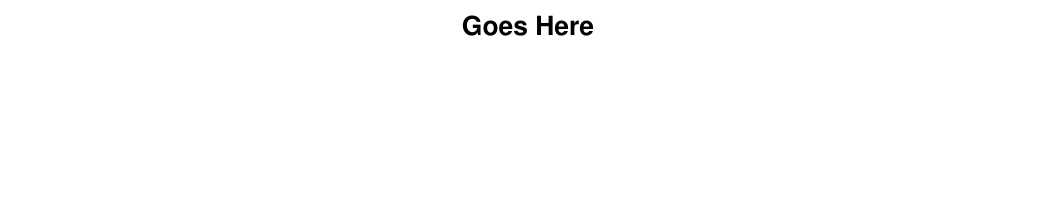
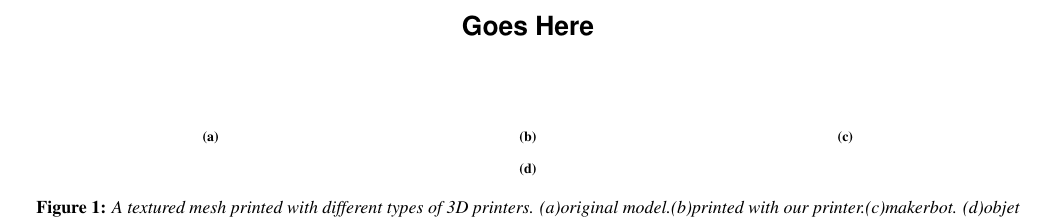
Before and after one commit to desaic/Spec2FabPaper, a LaTeX paper (paper.tex): part of the page, cut so that both start at the same text, the shorter picture padded with empty space. Compiled offline with pdfLaTeX.

Commit message:
empty teaser

```diff
--- a/paper.tex
+++ b/paper.tex
@@ -19,6 +19,9 @@
 \TOGdataURL{}
 \TOGcodeURL{}
 
+\usepackage{caption}
+\usepackage{subcaption}
+
 \title{Goes Here}
 
 \author{}
@@ -28,10 +31,38 @@
 
 \begin{document}
 
-%% \teaser{
-%%   \includegraphics[height=1.5in]{images/sampleteaser}
-%%   \caption{Spring Training 2009, Peoria, AZ.}
-%% }
+ \teaser{
+   \begin{subfigure}[b]{0.3\textwidth}
+	\centering
+%    	\includegraphics[width=\textwidth]{a}
+      	\caption{}
+        \label{teaser:original}
+        \end{subfigure}
+        ~
+        \begin{subfigure}[b]{0.3\textwidth}
+                \centering
+%    	\includegraphics[width=\textwidth]{a}
+                \caption{}
+                \label{teaser:ours}
+        \end{subfigure}
+        ~
+        \begin{subfigure}[b]{0.3\textwidth}
+                \centering
+%    	\includegraphics[width=\textwidth]{a}
+                \caption{}
+                \label{teaser:makerbot}
+        \end{subfigure}
+        ~
+        \begin{subfigure}[b]{0.3\textwidth}
+                \centering
+%    	\includegraphics[width=\textwidth]{a}
+                \caption{}
+                \label{teaser:objet}
+        \end{subfigure}
+        \caption{A textured mesh printed with different types of 3D printers.
+        	(a)original model.(b)printed with our printer.(c)makerbot.
+        	(d)objet}\label{teaser}
+ }
 
 \maketitle
 
```
